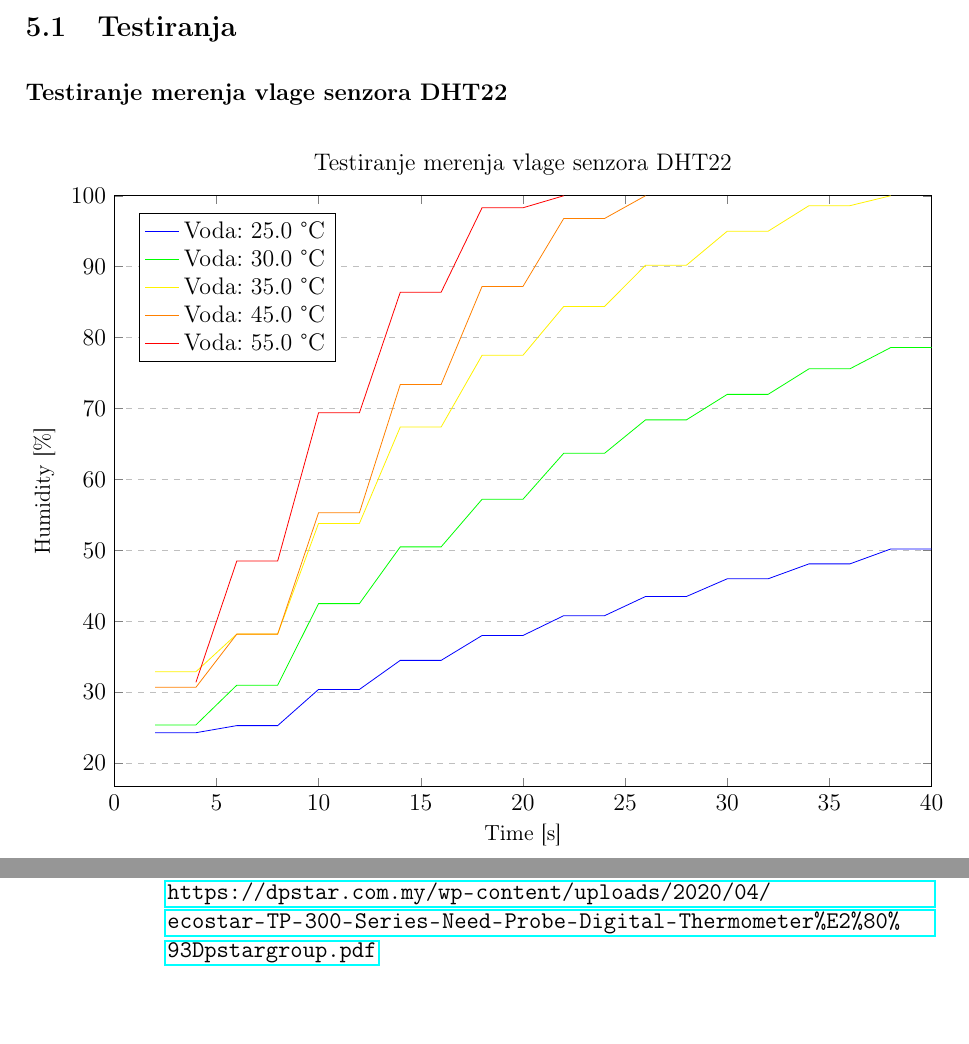
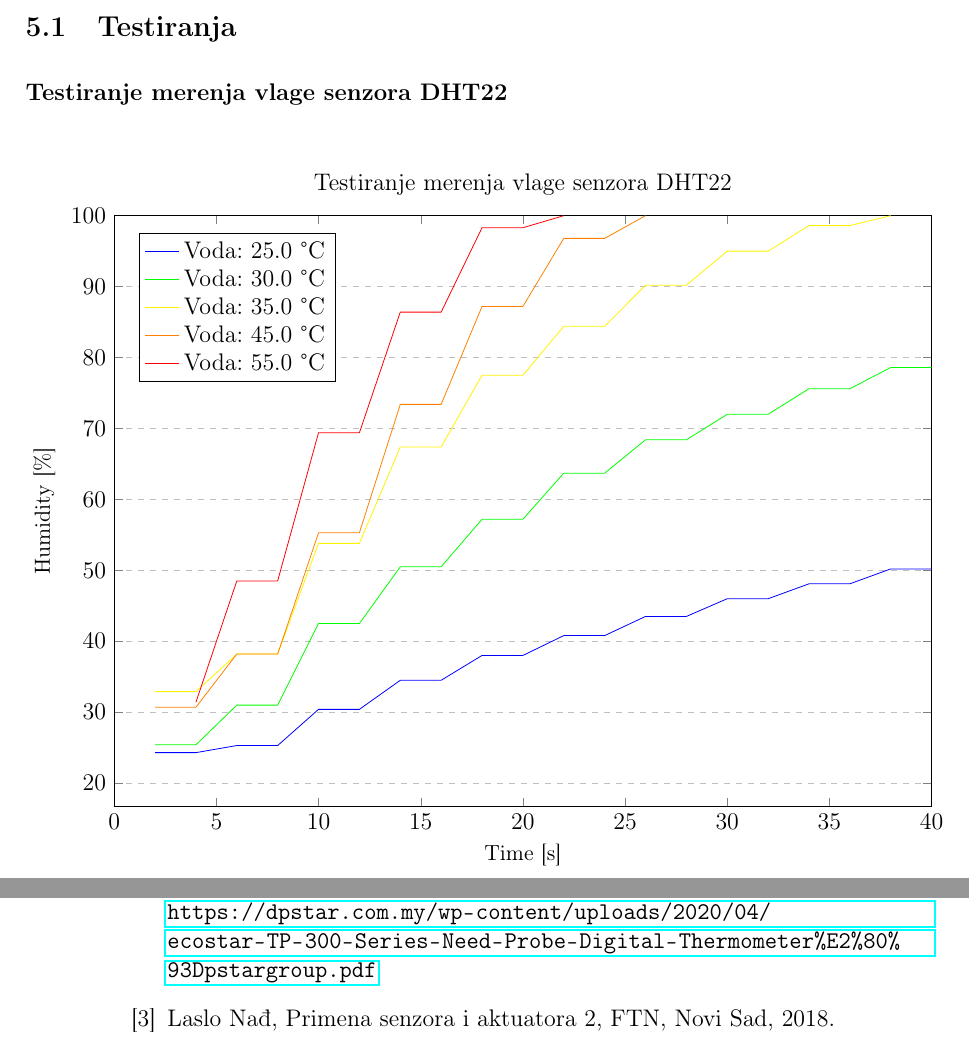
Before and after one commit to vgalovic/temperature-and-humidity-regulator, a LaTeX document (documentation/documentation.tex): two parts of pages 16 and 19 of 19, joined at a grey line, cut so that both start at the same text. The pictures show the PDF file documentation/documentation.pdf that the author committed with the source.

Commit message:
documentation update

```diff
--- a/documentation/documentation.tex
+++ b/documentation/documentation.tex
@@ -571,6 +571,9 @@ U daljem nastavku poglavalja, biće nabrojane sve biblioteke, makroi, promenljiv
 
 		\subsubsection*{Testiranje merenja vlage senzora DHT22}
 
+\vspace{10pt}
+
+
 \begin{center}
 \begin{tikzpicture}
 \centering
@@ -607,6 +610,8 @@ U daljem nastavku poglavalja, biće nabrojane sve biblioteke, makroi, promenljiv
 \pagebreak
 
 		\subsubsection*{Testiranje merenja temperature senzora DHT22}
+
+\vspace{10pt}
 
 \begin{center}
 \begin{tikzpicture}
@@ -682,18 +687,10 @@ U daljem nastavku poglavalja, biće nabrojane sve biblioteke, makroi, promenljiv
 
 \vspace{10pt}
 
-%Ovaj odeljak je obavezan. Ne treba da sadrži nikakav drugi tekst osim spiska literature. Literatura može da bude stručna knjiga, udžbenik, zbirka zadataka, praktikum, standard, članak iz časopisa, naučni rad, web-sajt (daje se poslednji važeći link na njega), tehnička dokumentacija (manual ili datasheet). Spisak se daje kao numerisana lista gde su za svaku stavku dati relevantni podaci ukoliko su poznati. Tu spadaju: autor(i), naslov, izdavač, godina izdanja, stranice u slučaju časopisa ili zbornika radova itd. Ovaj tekst obavezno obrisati. Na kraju odeljka dat je primer spiska literature.
-%
-%\vspace{10pt}
-%
-%Svrha navođenja literature je da se čitoaocu ukaže na mesta gde može naći detaljnije informacije o pojedinostima koje se pominju u tekstu. Takođe, reference ističu da se ovaj rad nadovezuje na neka od ranije poznata znanja. Uobičajeno je da se kategoričke tvrdnje koje se ne dokazuju u ovom radu potkrepljuju navođenjem literature u kojoj je to obrazloženo ili dokazano. U takvim slučajevima se neposredno iza navedene tvrdnje navodi oznaka literature, najčešće ka broj u uglastim zagradama npr. [2] predstavlja pozivanje na knjigu "Infrared Sensors" iz primera literature.
-%
-%
 \begin{enumerate}[label={[\arabic*]}, leftmargin=2.5cm]
 	\item Datasheet od DHT22: \label{ref:DHT22-datasheet}\\ \url{https://cdn-shop.adafruit.com/datasheets/DHT22.pdf}
 	\item Manual za Teromometar TP300: \label{ref:TP300}\\ \url{https://dpstar.com.my/wp-content/uploads/2020/04/ecostar-TP-300-Series-Need-Probe-Digital-Thermometer\%E2\%80\%93Dpstargroup.pdf}
-%	\item Ime Prezime Autora, Kuvar elektronike, FTN, Novi Sad, 2008.
-%	\item T. K. Webber, Infrared Sensors, MCMillan, 2002.
+	\item Laslo Nađ, Primena senzora i aktuatora 2, FTN, Novi Sad, 2018.
 \end{enumerate}
 \renewcommand{\theenumi}{\arabic{enumi}}
 
```
Also changed, not shown: documentation/documentation.pdf.
